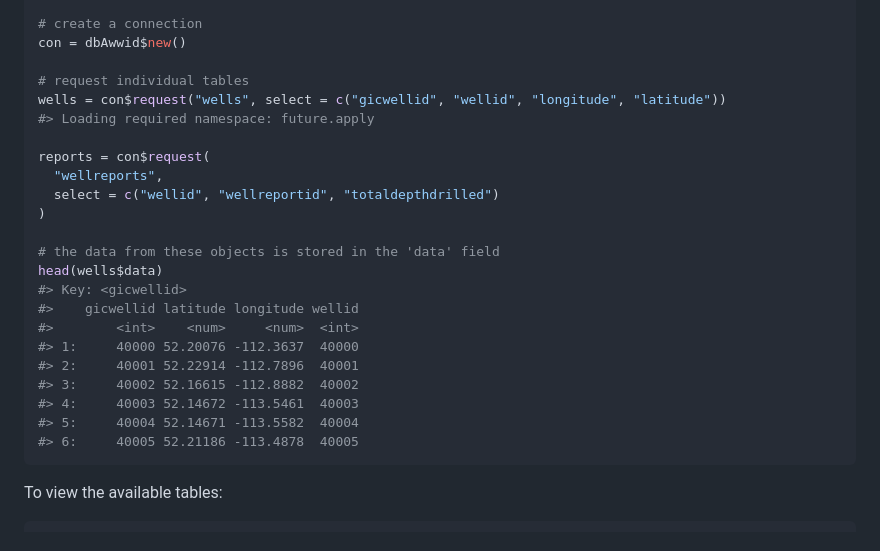
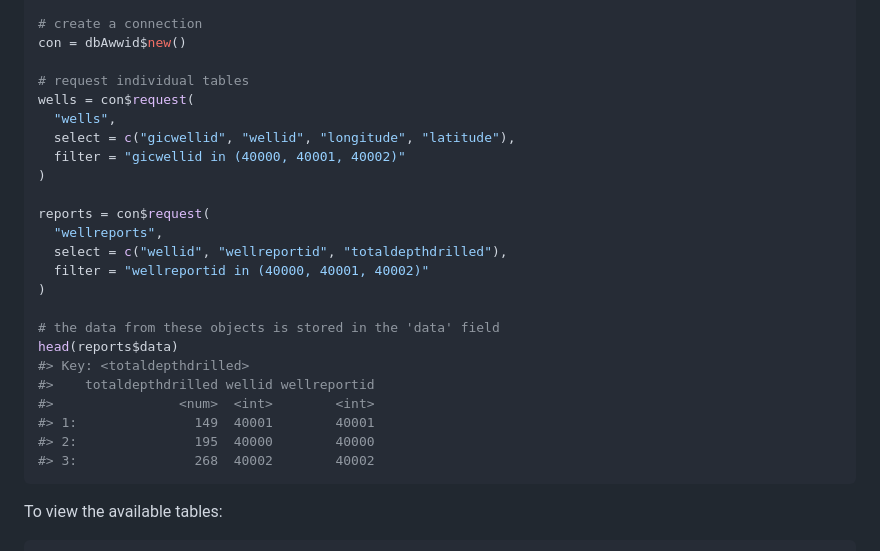
Before and after one commit to stevenpawley/ABwaterwells, a Markdown page: README.md, the part around one of its changes. Rendered like a GitHub page.

````diff
--- a/README.md
+++ b/README.md
@@ -33,25 +33,26 @@ plan("multisession")
 con = dbAwwid$new()
 
 # request individual tables
-wells = con$request("wells", select = c("gicwellid", "wellid", "longitude", "latitude"))
-#> Loading required namespace: future.apply
+wells = con$request(
+  "wells",
+  select = c("gicwellid", "wellid", "longitude", "latitude"),
+  filter = "gicwellid in (40000, 40001, 40002)"
+)
 
 reports = con$request(
   "wellreports",
-  select = c("wellid", "wellreportid", "totaldepthdrilled")
+  select = c("wellid", "wellreportid", "totaldepthdrilled"),
+  filter = "wellreportid in (40000, 40001, 40002)"
 )
 
 # the data from these objects is stored in the 'data' field
-head(wells$data)
-#> Key: <gicwellid>
-#>    gicwellid latitude longitude wellid
-#>        <int>    <num>     <num>  <int>
-#> 1:     40000 52.20076 -112.3637  40000
-#> 2:     40001 52.22914 -112.7896  40001
-#> 3:     40002 52.16615 -112.8882  40002
-#> 4:     40003 52.14672 -113.5461  40003
-#> 5:     40004 52.14671 -113.5582  40004
-#> 6:     40005 52.21186 -113.4878  40005
+head(reports$data)
+#> Key: <totaldepthdrilled>
+#>    totaldepthdrilled wellid wellreportid
+#>                <num>  <int>        <int>
+#> 1:               149  40001        40001
+#> 2:               195  40000        40000
+#> 3:               268  40002        40002
 ```
 
 To view the available tables:
````
Also changed, not shown: other parts of README.md (+73 -11 lines).
